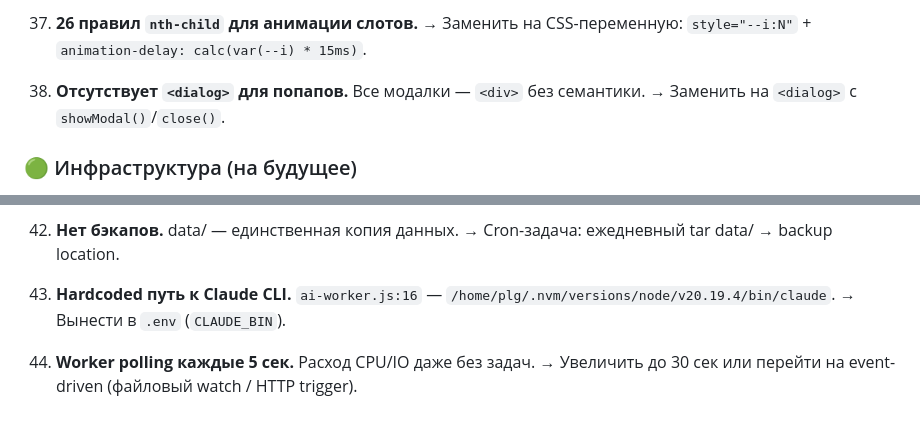
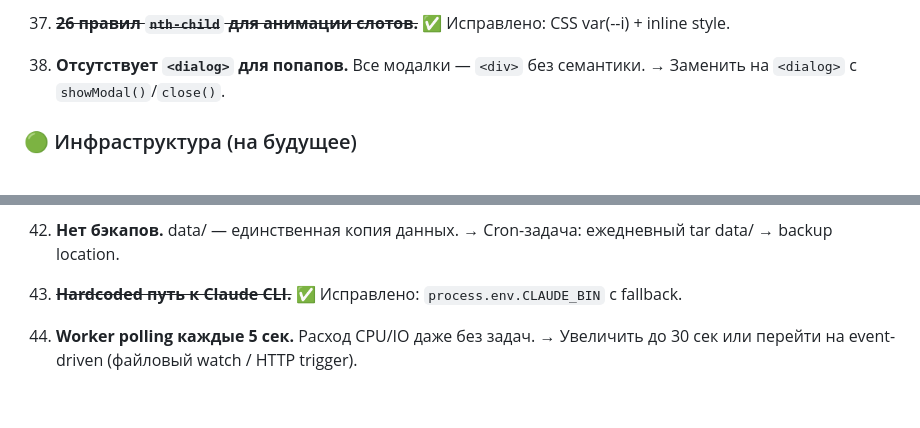
Before and after one commit to Leonid1095/lkds, a Markdown page: docs/ROADMAP.md, 2 parts joined by grey strips. Drawn GitHub-style.

```diff
--- a/docs/ROADMAP.md
+++ b/docs/ROADMAP.md
@@ -405,6 +383,6 @@
 
-37. **26 правил `nth-child` для анимации слотов.**
-    → Заменить на CSS-переменную: `style="--i:N"` + `animation-delay: calc(var(--i) * 15ms)`.
+37. ~~**26 правил `nth-child` для анимации слотов.**~~ ✅
+    Исправлено: CSS var(--i) + inline style.
 
 38. **Отсутствует `<dialog>` для попапов.**
     Все модалки — `<div>` без семантики.
@@ -426,9 +404,8 @@
     data/ — единственная копия данных.
     → Cron-задача: ежедневный tar data/ → backup location.
 
-43. **Hardcoded путь к Claude CLI.**
-    `ai-worker.js:16` — `/home/plg/.nvm/versions/node/v20.19.4/bin/claude`.
-    → Вынести в `.env` (`CLAUDE_BIN`).
+43. ~~**Hardcoded путь к Claude CLI.**~~ ✅
+    Исправлено: `process.env.CLAUDE_BIN` с fallback.
 
 44. **Worker polling каждые 5 сек.**
     Расход CPU/IO даже без задач.
```
Also changed, not shown: other parts of docs/ROADMAP.md (+30 -52 lines).
